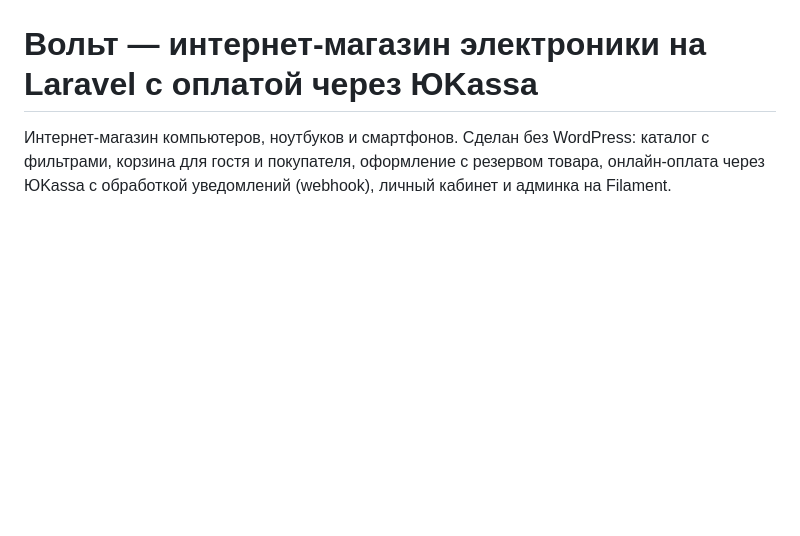
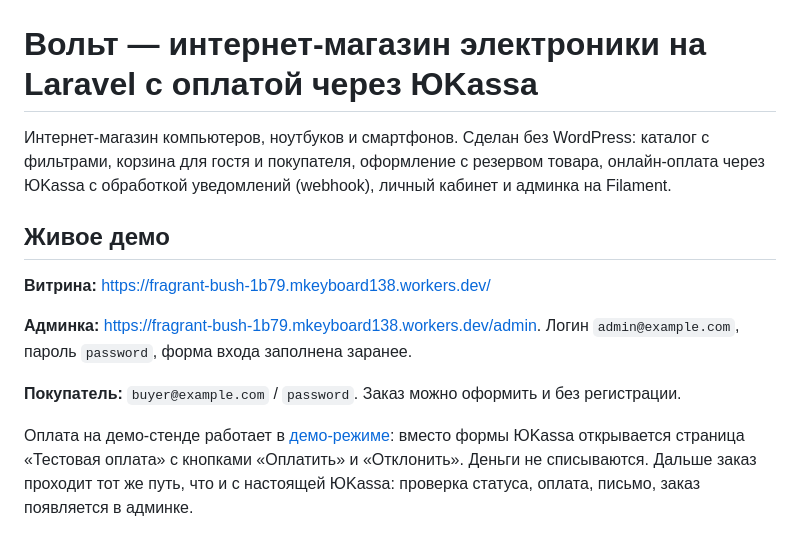
Before and after one commit to KrisRatman/OnlineShopElectric, a Markdown page: README.md, the part around the change. GitHub-like rendering; blank space fills up the shorter version.

Commit message:
README: ссылка на живое демо и доступы
Co-Authored-By: Claude Opus 5.5 <noreply@anthropic.com>

```diff
--- a/README.md
+++ b/README.md
@@ -1,6 +1,16 @@
 # Вольт — интернет-магазин электроники на Laravel с оплатой через ЮKassa
 
 Интернет-магазин компьютеров, ноутбуков и смартфонов. Сделан без WordPress: каталог с фильтрами, корзина для гостя и покупателя, оформление с резервом товара, онлайн-оплата через ЮKassa с обработкой уведомлений (webhook), личный кабинет и админка на Filament.
+
+## Живое демо
+
+**Витрина:** https://fragrant-bush-1b79.mkeyboard138.workers.dev/
+
+**Админка:** https://fragrant-bush-1b79.mkeyboard138.workers.dev/admin. Логин `admin@example.com`, пароль `password`, форма входа заполнена заранее.
+
+**Покупатель:** `buyer@example.com` / `password`. Заказ можно оформить и без регистрации.
+
+Оплата на демо-стенде работает в [демо-режиме](#демо-режим-оплаты): вместо формы ЮKassa открывается страница «Тестовая оплата» с кнопками «Оплатить» и «Отклонить». Деньги не списываются. Дальше заказ проходит тот же путь, что и с настоящей ЮKassa: проверка статуса, оплата, письмо, заказ появляется в админке.
 
 ![Главная](docs/screenshots/01-home.png)
 
```
